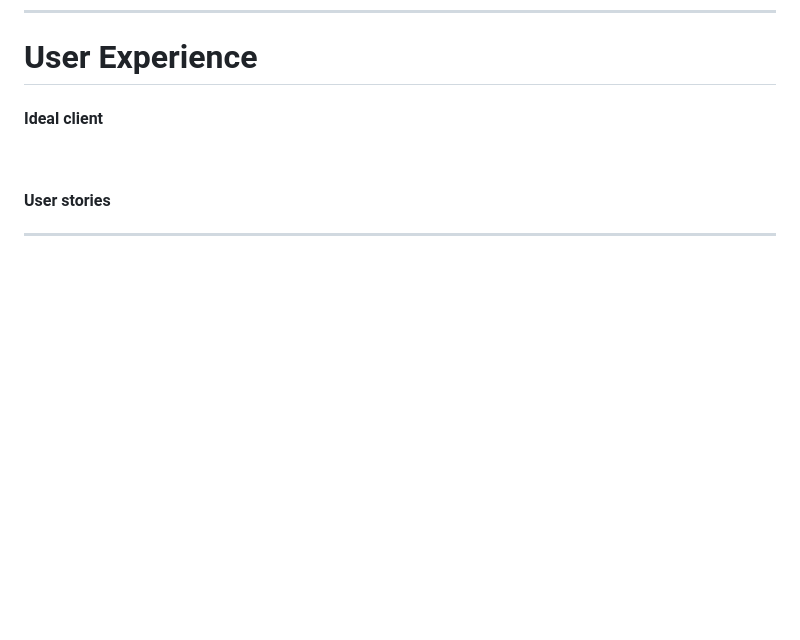
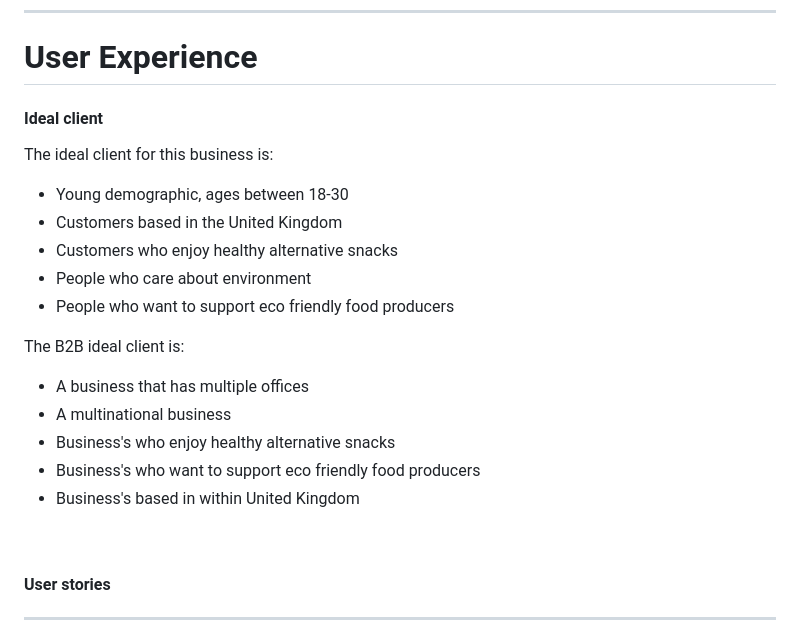
Before and after one commit to PSebastian96/pjt4-Pyma, a Markdown page: README.md, the part around the change. Drawn GitHub-style; blank space fills up the shorter version.

Commit message:
ideal customers update

```diff
--- a/README.md
+++ b/README.md
@@ -65,6 +65,22 @@ Heroku Deployed Link - [https://pymasnack-pj4-666aee4e185d.herokuapp.com]
 
 <a name="client"></a>
 #### Ideal client
+
+The ideal client for this business is:
+
+- Young demographic, ages between 18-30
+- Customers based in the United Kingdom
+- Customers who enjoy healthy alternative snacks
+- People who care about environment
+- People who want to support eco friendly food producers
+
+The B2B ideal client is:
+
+- A business that has multiple offices
+- A multinational business
+- Business's who enjoy healthy alternative snacks
+- Business's who want to support eco friendly food producers
+- Business's based in within United Kingdom
 
 <br/>
 
```
